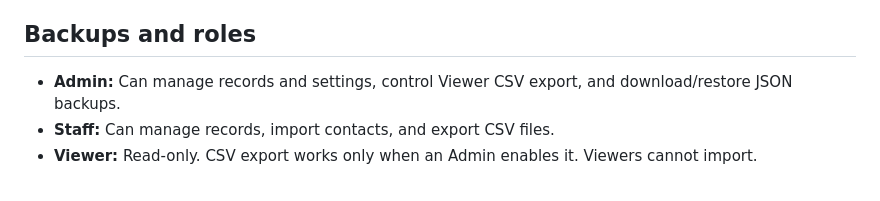
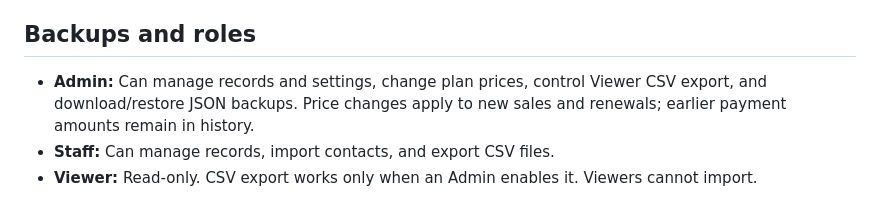
Before and after one commit to chrisoofy/Community-CRM, a Markdown page: README.md, the part around the change. GitHub-like rendering.

Commit message:
Document Admin plan price controls

```diff
--- a/README.md
+++ b/README.md
@@ -45,7 +45,7 @@ CSV export buttons sit beside each corresponding on-screen table and export the
 
 ## Backups and roles
 
-- **Admin:** Can manage records and settings, control Viewer CSV export, and download/restore JSON backups.
+- **Admin:** Can manage records and settings, change plan prices, control Viewer CSV export, and download/restore JSON backups. Price changes apply to new sales and renewals; earlier payment amounts remain in history.
 - **Staff:** Can manage records, import contacts, and export CSV files.
 - **Viewer:** Read-only. CSV export works only when an Admin enables it. Viewers cannot import.
 
```
